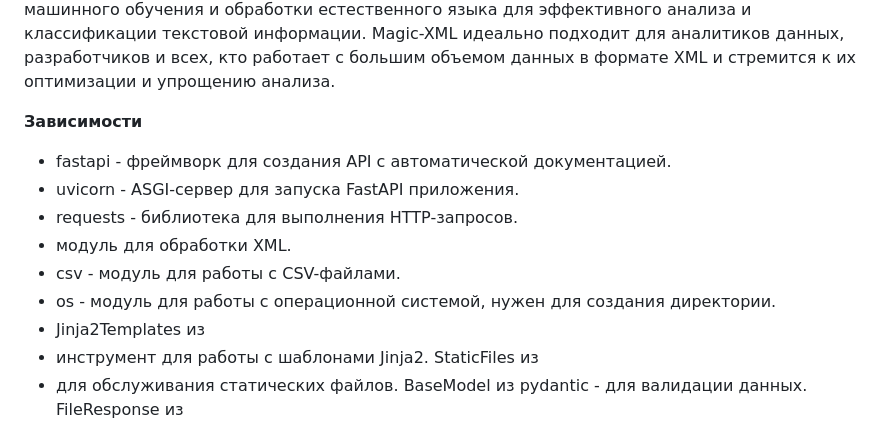
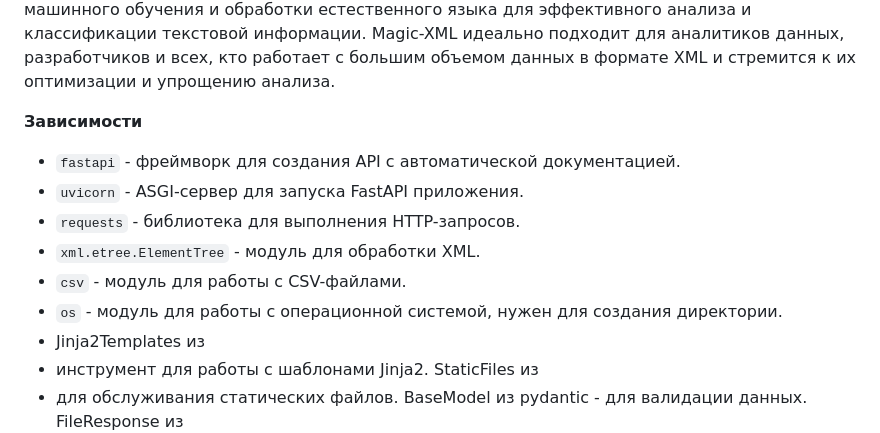
Before and after one commit to Solrikk/MagicXML, a Markdown page: README_RU.md, the part around the change. Rendered like a GitHub page.

```diff
--- a/README_RU.md
+++ b/README_RU.md
@@ -16,12 +16,12 @@
 
 
 **Зависимости**
-- fastapi - фреймворк для создания API с автоматической документацией.
-- uvicorn - ASGI-сервер для запуска FastAPI приложения.
-- requests - библиотека для выполнения HTTP-запросов.
-- модуль для обработки XML.
-- csv - модуль для работы с CSV-файлами.
-- os - модуль для работы с операционной системой, нужен для создания директории.
+- `fastapi` - фреймворк для создания API с автоматической документацией.
+- `uvicorn` - ASGI-сервер для запуска FastAPI приложения.
+- `requests` - библиотека для выполнения HTTP-запросов.
+- `xml.etree.ElementTree` - модуль для обработки XML.
+- `csv` - модуль для работы с CSV-файлами.
+- `os` - модуль для работы с операционной системой, нужен для создания директории.
 - Jinja2Templates из
  - инструмент для работы с шаблонами Jinja2.
 StaticFiles из
```
